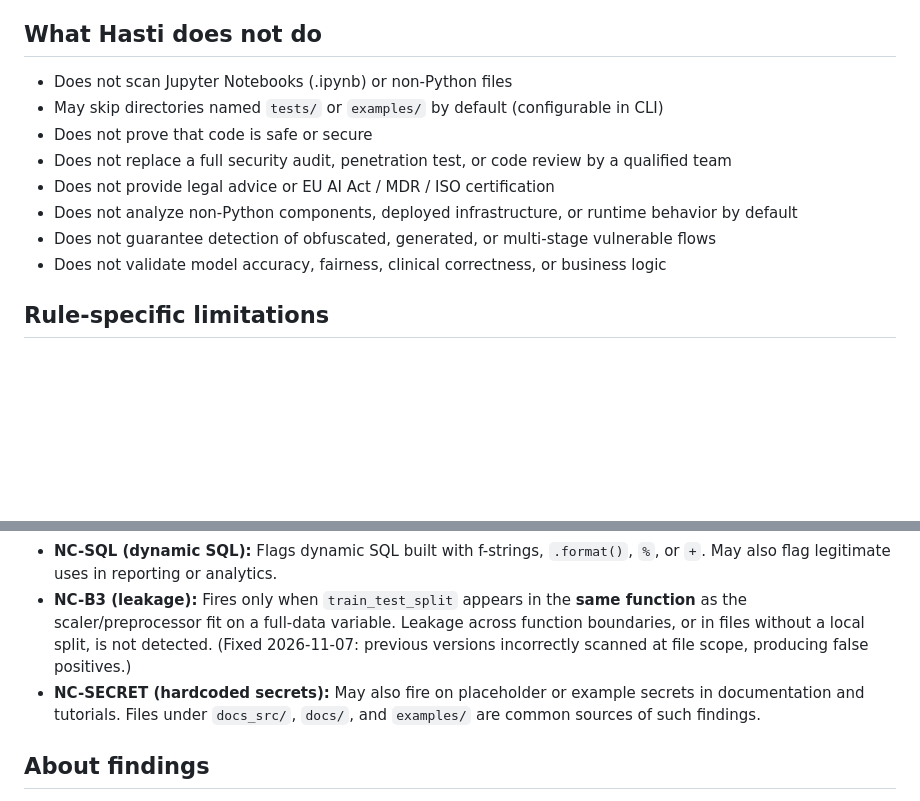
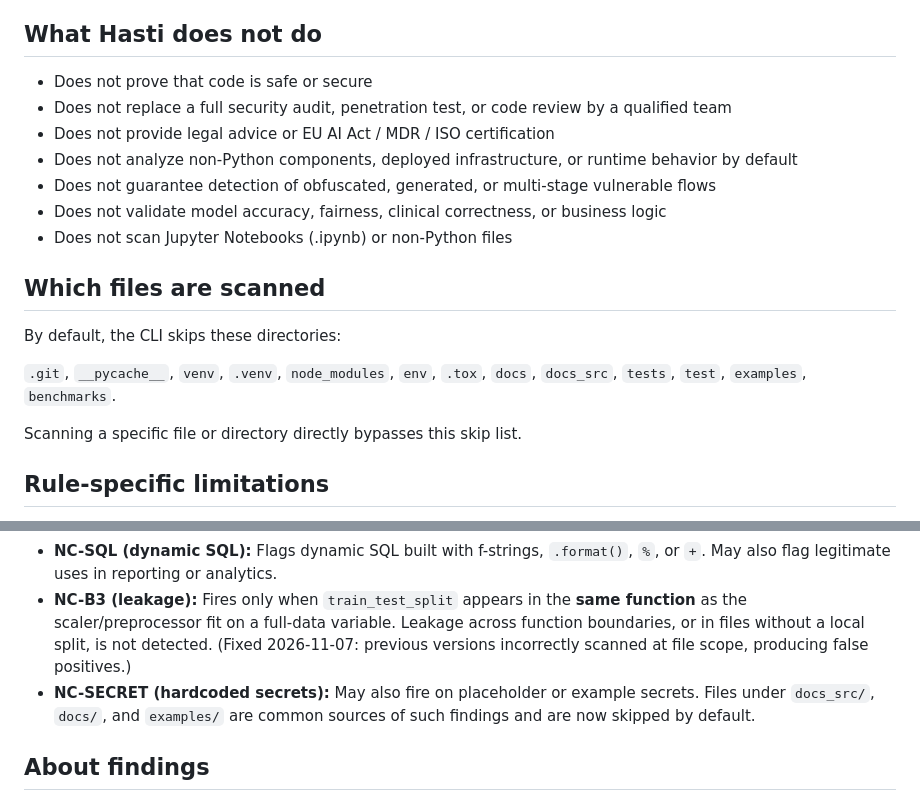
Before and after one commit to Hasti-Audit/Hasti-Audit, a Markdown page: LIMITATIONS.md, 2 parts joined by grey strips. GitHub-like rendering; blank space fills up the shorter version.

Commit message:
Update limitations and scanning details in LIMITATIONS.md
Clarified limitations of Hasti, including file scanning behavior and specific rule limitations.

```diff
--- a/LIMITATIONS.md
+++ b/LIMITATIONS.md
@@ -9,14 +9,21 @@ Hasti performs a **scoped static pre-check** on Python source code. It looks for
 
 ## What Hasti does not do
 
-- Does not scan Jupyter Notebooks (.ipynb) or non-Python files
-- May skip directories named `tests/` or `examples/` by default (configurable in CLI)
 - Does not prove that code is safe or secure
 - Does not replace a full security audit, penetration test, or code review by a qualified team
 - Does not provide legal advice or EU AI Act / MDR / ISO certification
 - Does not analyze non-Python components, deployed infrastructure, or runtime behavior by default
 - Does not guarantee detection of obfuscated, generated, or multi-stage vulnerable flows
 - Does not validate model accuracy, fairness, clinical correctness, or business logic
+- Does not scan Jupyter Notebooks (.ipynb) or non-Python files
+
+## Which files are scanned
+
+By default, the CLI skips these directories:
+
+`.git`, `__pycache__`, `venv`, `.venv`, `node_modules`, `env`, `.tox`, `docs`, `docs_src`, `tests`, `test`, `examples`, `benchmarks`.
+
+Scanning a specific file or directory directly bypasses this skip list.
 
 ## Rule-specific limitations
 
@@ -27,7 +34,7 @@ Hasti performs a **scoped static pre-check** on Python source code. It looks for
 - **NC-YAML (unsafe YAML):** Flags `yaml.load` without `SafeLoader`. May also flag legitimate uses in controlled environments.
 - **NC-SQL (dynamic SQL):** Flags dynamic SQL built with f-strings, `.format()`, `%`, or `+`. May also flag legitimate uses in reporting or analytics.
 - **NC-B3 (leakage):** Fires only when `train_test_split` appears in the **same function** as the scaler/preprocessor fit on a full-data variable. Leakage across function boundaries, or in files without a local split, is not detected. (Fixed 2026-11-07: previous versions incorrectly scanned at file scope, producing false positives.)
-- **NC-SECRET (hardcoded secrets):** May also fire on placeholder or example secrets in documentation and tutorials. Files under `docs_src/`, `docs/`, and `examples/` are common sources of such findings.
+- **NC-SECRET (hardcoded secrets):** May also fire on placeholder or example secrets. Files under `docs_src/`, `docs/`, and `examples/` are common sources of such findings and are now skipped by default.
 
 ## About findings
 
```
